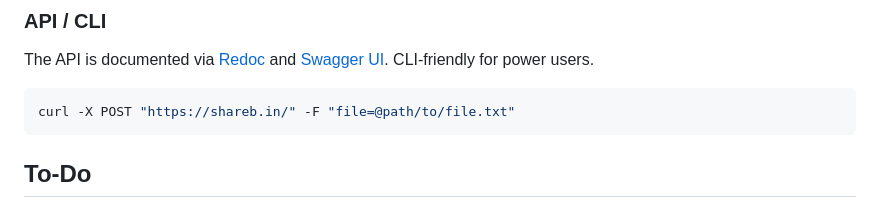
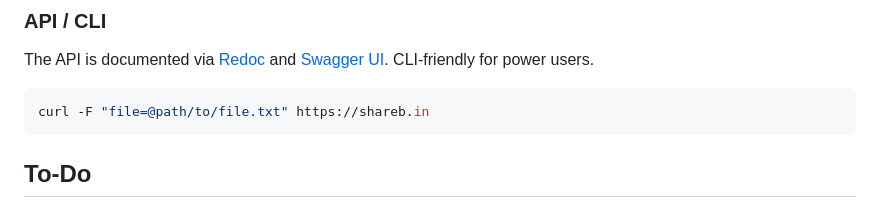
Before and after one commit to hect1k/sharebin, a Markdown page: README.md, the part around the change. GitHub-like rendering.

Commit message:
docs: fixed cURL command in README

````diff
--- a/README.md
+++ b/README.md
@@ -173,7 +173,7 @@ Register, log in, upload files/text pastes, and manage your shared items.
 The API is documented via [Redoc](https://shareb.in/redoc) and [Swagger UI](https://shareb.in/docs). CLI-friendly for power users.
 
 ```bash
-curl -X POST "https://shareb.in/" -F "file=@path/to/file.txt"
+curl -F "file=@path/to/file.txt" https://shareb.in
 ```
 
 ## To-Do
````
